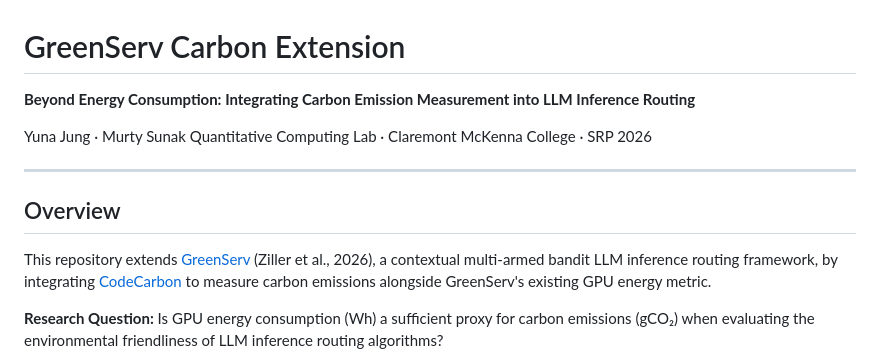
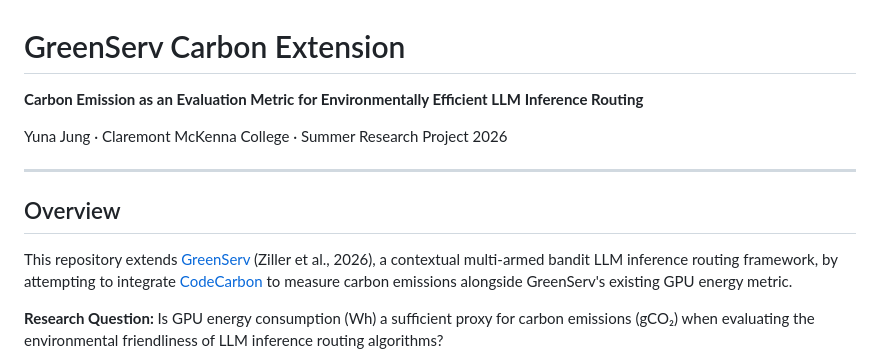
Before and after one commit to 13wjddbsk/greenserv-carbon-extension, a Markdown page: README.md, the part around the change. Rendered like a GitHub page.

Commit message:
Update README.md
Edited the title

```diff
--- a/README.md
+++ b/README.md
@@ -1,14 +1,14 @@
 # GreenServ Carbon Extension
 
-**Beyond Energy Consumption: Integrating Carbon Emission Measurement into LLM Inference Routing**
+**Carbon Emission as an Evaluation Metric for Environmentally Efficient LLM Inference Routing**
 
-Yuna Jung · Murty Sunak Quantitative Computing Lab · Claremont McKenna College · SRP 2026
+Yuna Jung · Claremont McKenna College · Summer Research Project 2026
 
 ---
 
 ## Overview
 
-This repository extends [GreenServ](https://github.com/TZData1/llm-inference-router) (Ziller et al., 2026), a contextual multi-armed bandit LLM inference routing framework, by integrating [CodeCarbon](https://github.com/mlco2/codecarbon) to measure carbon emissions alongside GreenServ's existing GPU energy metric.
+This repository extends [GreenServ](https://github.com/TZData1/llm-inference-router) (Ziller et al., 2026), a contextual multi-armed bandit LLM inference routing framework, by attempting to integrate [CodeCarbon](https://github.com/mlco2/codecarbon) to measure carbon emissions alongside GreenServ's existing GPU energy metric.
 
 **Research Question:** Is GPU energy consumption (Wh) a sufficient proxy for carbon emissions (gCO₂) when evaluating the environmental friendliness of LLM inference routing algorithms?
 
```
